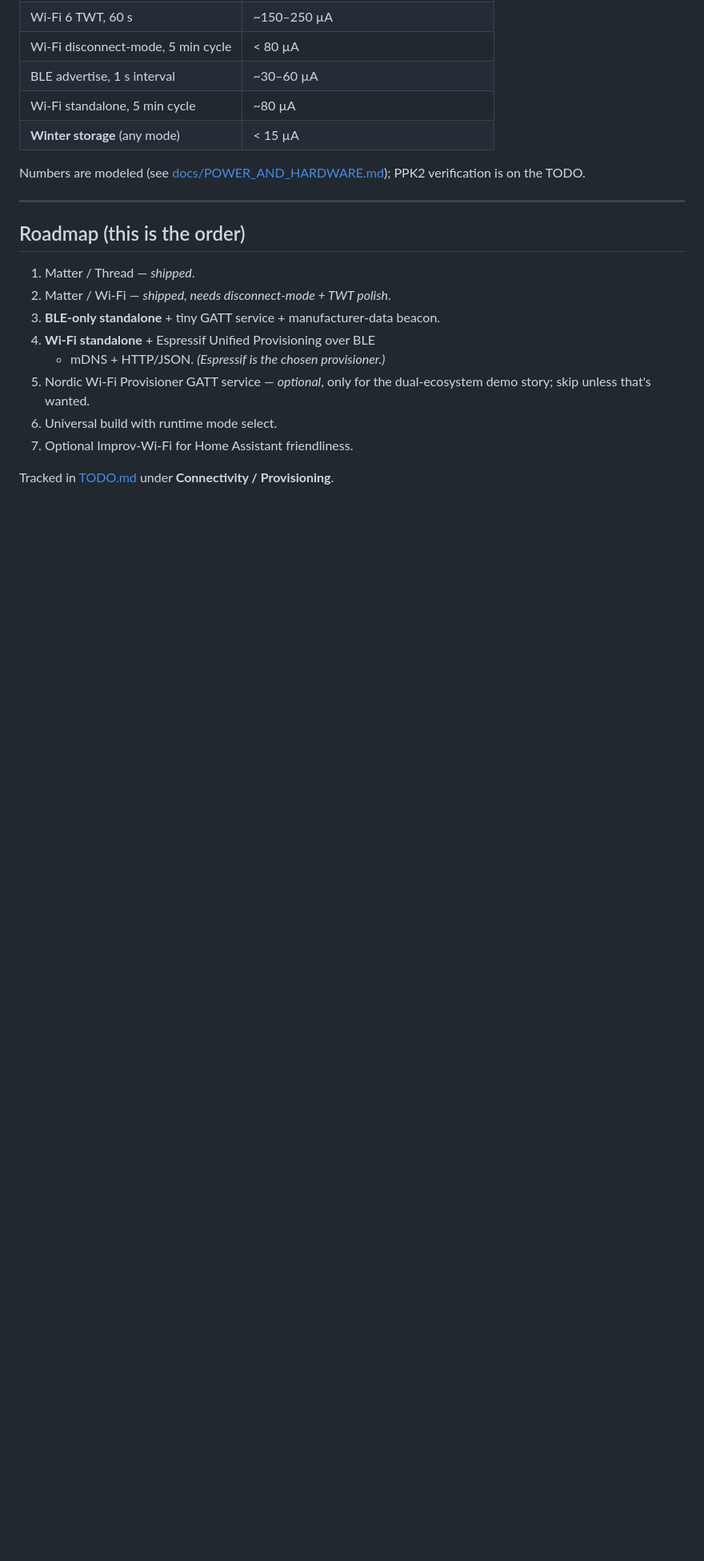
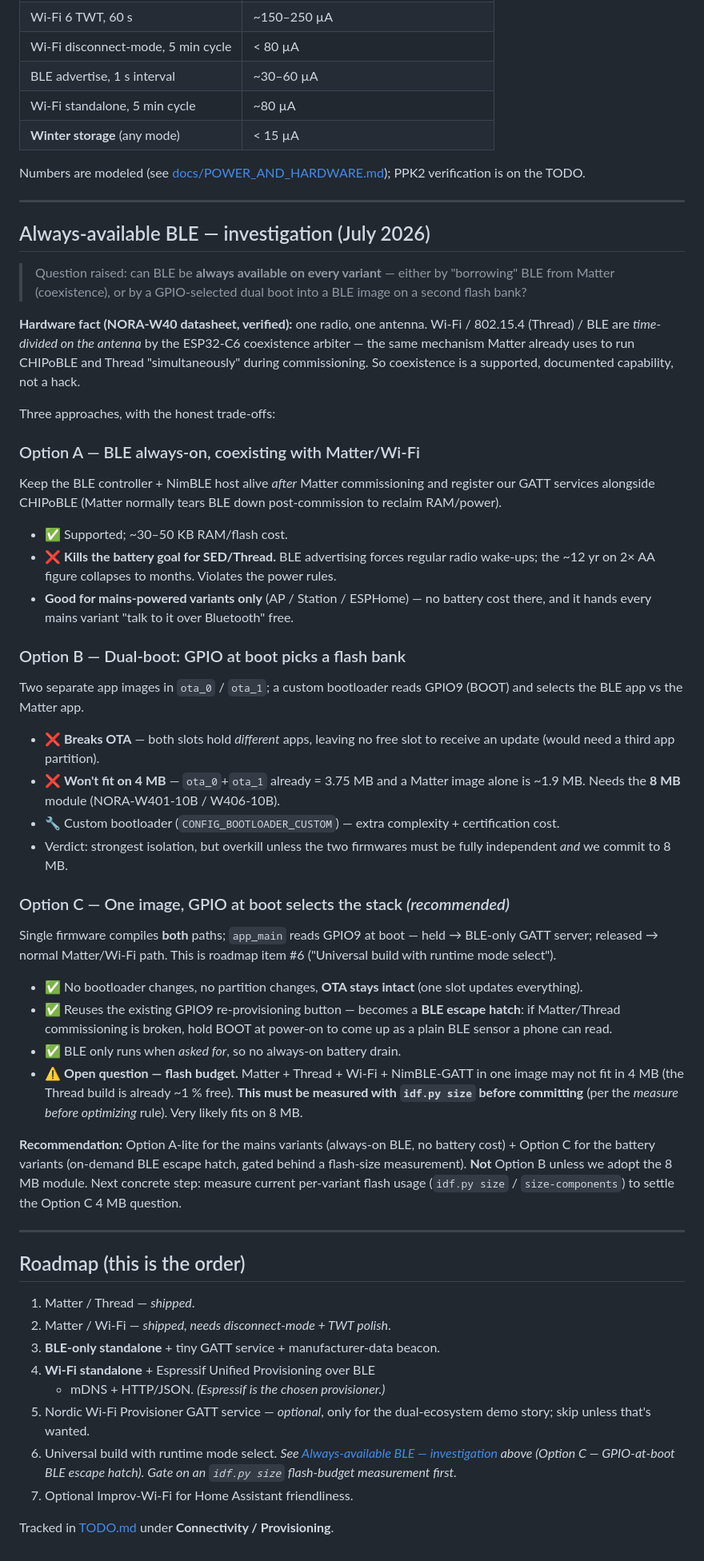
Before and after one commit to stenmo/AkvaLink, a Markdown page: docs/CONNECTIVITY.md, the part around the change. Shown at 80% size. Drawn GitHub-style; blank space fills up the shorter version.

Commit message:
docs(connectivity): always-available BLE investigation
Capture the design investigation for making BLE available on all variants:
- Hardware fact (verified NORA-W40 datasheet): single radio/antenna,
  Wi-Fi/Thread/BLE time-divided by the ESP32-C6 coexistence arbiter.
- Option A: always-on BLE coexisting (mains variants only — kills SED battery).
- Option B: dual-boot GPIO flash banks (breaks OTA, needs 8 MB module).
- Option C: one image, GPIO-at-boot stack select (recommended; = roadmap #6;
  gated on an idf.py size flash-budget measurement).
Recommendation + next step (measure flash) recorded; roadmap item 6 linked.

```diff
--- a/docs/CONNECTIVITY.md
+++ b/docs/CONNECTIVITY.md
@@ -250,6 +250,66 @@ PPK2 verification is on the TODO.
 
 ---
 
+## Always-available BLE — investigation (July 2026)
+
+> Question raised: can BLE be **always available on every variant** — either
+> by "borrowing" BLE from Matter (coexistence), or by a GPIO-selected dual
+> boot into a BLE image on a second flash bank?
+
+**Hardware fact (NORA-W40 datasheet, verified):** one radio, one antenna.
+Wi-Fi / 802.15.4 (Thread) / BLE are *time-divided on the antenna* by the
+ESP32-C6 coexistence arbiter — the same mechanism Matter already uses to run
+CHIPoBLE and Thread "simultaneously" during commissioning. So coexistence is
+a supported, documented capability, not a hack.
+
+Three approaches, with the honest trade-offs:
+
+### Option A — BLE always-on, coexisting with Matter/Wi-Fi
+Keep the BLE controller + NimBLE host alive *after* Matter commissioning and
+register our GATT services alongside CHIPoBLE (Matter normally tears BLE down
+post-commission to reclaim RAM/power).
+- ✅ Supported; ~30–50 KB RAM/flash cost.
+- ❌ **Kills the battery goal for SED/Thread.** BLE advertising forces regular
+  radio wake-ups; the ~12 yr on 2× AA figure collapses to months. Violates the
+  power rules.
+- **Good for mains-powered variants only** (AP / Station / ESPHome) — no battery
+  cost there, and it hands every mains variant "talk to it over Bluetooth" free.
+
+### Option B — Dual-boot: GPIO at boot picks a flash bank
+Two separate app images in `ota_0` / `ota_1`; a custom bootloader reads GPIO9
+(BOOT) and selects the BLE app vs the Matter app.
+- ❌ **Breaks OTA** — both slots hold *different* apps, leaving no free slot to
+  receive an update (would need a third app partition).
+- ❌ **Won't fit on 4 MB** — `ota_0`+`ota_1` already = 3.75 MB and a Matter image
+  alone is ~1.9 MB. Needs the **8 MB** module (NORA-W401-10B / W406-10B).
+- 🔧 Custom bootloader (`CONFIG_BOOTLOADER_CUSTOM`) — extra complexity + certification cost.
+- Verdict: strongest isolation, but overkill unless the two firmwares must be
+  fully independent *and* we commit to 8 MB.
+
+### Option C — One image, GPIO at boot selects the stack *(recommended)*
+Single firmware compiles **both** paths; `app_main` reads GPIO9 at boot —
+held → BLE-only GATT server; released → normal Matter/Wi-Fi path. This is
+roadmap item #6 ("Universal build with runtime mode select").
+- ✅ No bootloader changes, no partition changes, **OTA stays intact** (one slot
+  updates everything).
+- ✅ Reuses the existing GPIO9 re-provisioning button — becomes a **BLE escape
+  hatch**: if Matter/Thread commissioning is broken, hold BOOT at power-on to
+  come up as a plain BLE sensor a phone can read.
+- ✅ BLE only runs when *asked for*, so no always-on battery drain.
+- ⚠️ **Open question — flash budget.** Matter + Thread + Wi-Fi + NimBLE-GATT in
+  one image may not fit in 4 MB (the Thread build is already ~1 % free). **This
+  must be measured with `idf.py size` before committing** (per the *measure
+  before optimizing* rule). Very likely fits on 8 MB.
+
+**Recommendation:** Option A-lite for the mains variants (always-on BLE, no
+battery cost) + Option C for the battery variants (on-demand BLE escape hatch,
+gated behind a flash-size measurement). **Not** Option B unless we adopt the
+8 MB module. Next concrete step: measure current per-variant flash usage
+(`idf.py size` / `size-components`) to settle the Option C 4 MB question.
+
+---
+
+
 ## Roadmap (this is the order)
 
 1. Matter / Thread — *shipped*.
@@ -260,6 +320,9 @@ PPK2 verification is on the TODO.
 5. Nordic Wi-Fi Provisioner GATT service — *optional*, only for the
    dual-ecosystem demo story; skip unless that's wanted.
 6. Universal build with runtime mode select.
+   *See [Always-available BLE — investigation](#always-available-ble--investigation-july-2026)
+   above (Option C — GPIO-at-boot BLE escape hatch). Gate on an `idf.py size`
+   flash-budget measurement first.*
 7. Optional Improv-Wi-Fi for Home Assistant friendliness.
 
 Tracked in [TODO.md](../TODO.md) under **Connectivity / Provisioning**.
```
